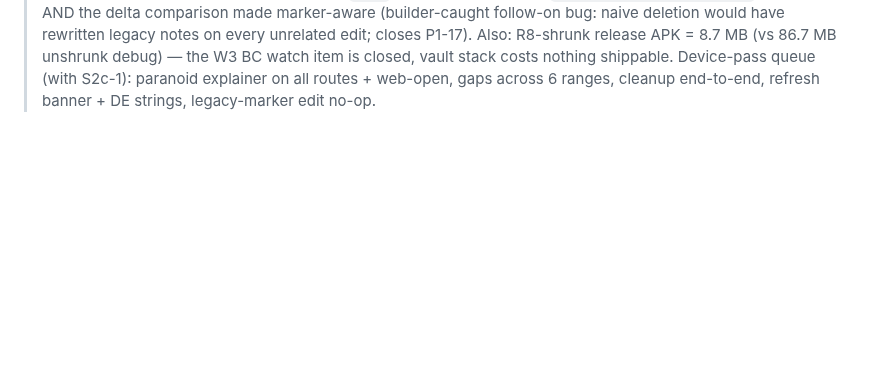
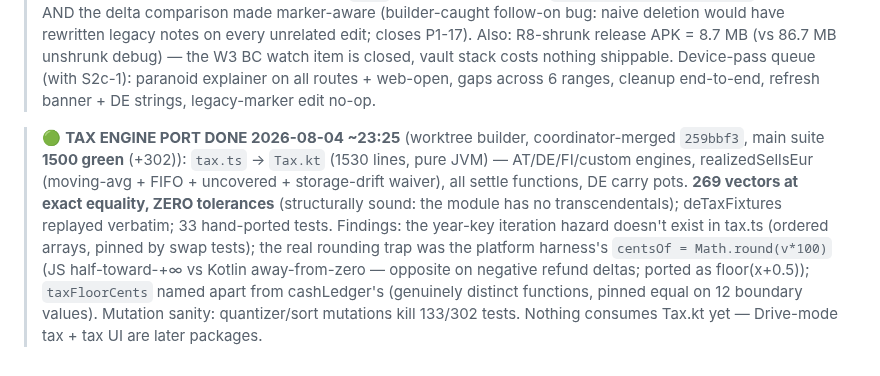
Before and after one commit to chris-dev-at/BetterTrackMobile, a Markdown page: docs/TODO.md, the part around the change. GitHub-like rendering; blank space fills up the shorter version.

Commit message:
board+docs: tax port merged (1500 tests) — board #50

```diff
--- a/docs/TODO.md
+++ b/docs/TODO.md
@@ -334,3 +334,5 @@ Context: owner on ~30 h holiday, both sides autonomous. **Prod is OFFLINE delibe
 > 🟡 **S2c-1 CODE-COMPLETE 2026-08-04 ~22:45 — DEVICE VERIFICATION PENDING (phone off USB)** (Builder F through a suspension + collision; coordinator-verified suite **1168 green** (+161), all features wire-verified against live dev, test data cleaned): cash tags (Room v7→v8 `cash_movements.tagIds` + `cash_tags` catalog for offline chips; colour-as-dot for legibility; system tags = delete ABSENT not disabled), budgets (month stepper, gold→red bars, `exceeded` read from the wire so the app can never contradict the `budget.exceeded` push), auto-tag rules (enable/priority/apply-now + debounced live-preview chips in the entry form; numeric priority over drag by design), standing orders full CRUD + pause/resume (bare-object envelope, 200-with-body pause/resume, no Idempotency-Key — corrected against platform source), privacyMode proactive paranoid routing (tri-state: absent = no opinion), vault:sync scope (dev 19 / prod 14), exact `mirror.*` type strings (real names use underscores — the prefix guess would have missed all seven; fallback kept). Summary/trends skipped (small follow-up; strings + repo methods exist). **Pending when the phone returns: install, device-verify all five features, screenshots, `svc power stayon false`.** ⚠️ Phone `R5CN80ABXBK` absent from `adb devices` since the ~8h suspension — needs a physical replug/re-auth (owner).
 
 > 🟡 **S6 WP-A CODE-COMPLETE 2026-08-04 ~23:05 — device pass queued (phone off USB)** (Builder J, coordinator-verified, **1198 unit tests green** (+30)): `ParanoidGate` unifies all 7 guard sites (reactive collect, back arrow on pushed routes, "Open the web app" actually wired to the effective origin — closes audit P0-1+P1-14); debug cleanup hardened (explicit chip selection, exact-`ZZ App Test` arming, type-to-confirm, controller re-reads Room and REFUSES non-throwaway names — closes P0-2); chart gap segmentation `Δt > max(3×median, 90min)` with line+fill both breaking, isolated points as dots, mixed-density fallback (closes P0-3; the 1M "cliff" needs eyes-on-device to confirm class); refresh failures surfaced on Transactions+Watchlist via dismissible RefreshFailedBanner + retry (closes P0-5); `[bt:` retirement finished — `mergeNotePreservingMarker` deleted AND the delta comparison made marker-aware (builder-caught follow-on bug: naive deletion would have rewritten legacy notes on every unrelated edit; closes P1-17). Also: R8-shrunk release APK = 8.7 MB (vs 86.7 MB unshrunk debug) — the W3 BC watch item is closed, vault stack costs nothing shippable. Device-pass queue (with S2c-1): paranoid explainer on all routes + web-open, gaps across 6 ranges, cleanup end-to-end, refresh banner + DE strings, legacy-marker edit no-op.
+
+> 🟢 **TAX ENGINE PORT DONE 2026-08-04 ~23:25** (worktree builder, coordinator-merged `259bbf3`, main suite **1500 green** (+302)): `tax.ts` → `Tax.kt` (1530 lines, pure JVM) — AT/DE/FI/custom engines, realizedSellsEur (moving-avg + FIFO + uncovered + storage-drift waiver), all settle functions, DE carry pots. **269 vectors at exact equality, ZERO tolerances** (structurally sound: the module has no transcendentals); deTaxFixtures replayed verbatim; 33 hand-ported tests. Findings: the year-key iteration hazard doesn't exist in tax.ts (ordered arrays, pinned by swap tests); the real rounding trap was the platform harness's `centsOf = Math.round(v*100)` (JS half-toward-+∞ vs Kotlin away-from-zero — opposite on negative refund deltas; ported as floor(x+0.5)); `taxFloorCents` named apart from cashLedger's (genuinely distinct functions, pinned equal on 12 boundary values). Mutation sanity: quantizer/sort mutations kill 133/302 tests. Nothing consumes Tax.kt yet — Drive-mode tax + tax UI are later packages.
```
Also changed, not shown: PLATFORM_ASKS.md (+2 -0 lines).
